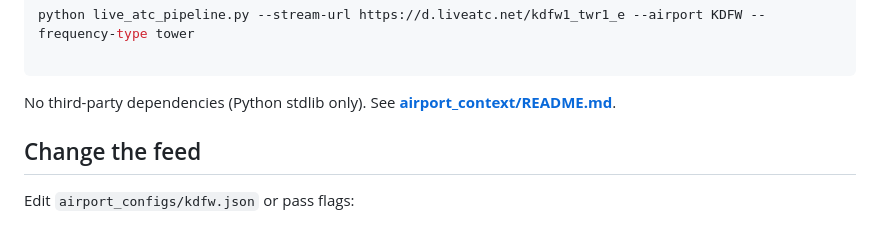
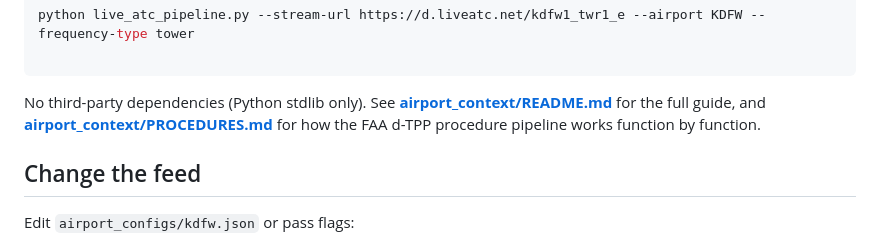
Before and after one commit to lawgorithims/ATC_Transcriptions, a Markdown page: README.md, the part around the change. GitHub-like rendering.

```diff
--- a/README.md
+++ b/README.md
@@ -183,7 +183,7 @@ python live_atc_pipeline.py --stream-url https://d.liveatc.net/kdfw1_twr1_e --ai
 
 
 
-No third-party dependencies (Python stdlib only). See **[airport_context/README.md](airport_context/README.md)**.
+No third-party dependencies (Python stdlib only). See **[airport_context/README.md](airport_context/README.md)** for the full guide, and **[airport_context/PROCEDURES.md](airport_context/PROCEDURES.md)** for how the FAA d-TPP procedure pipeline works function by function.
 
 
 
```
Also changed, not shown: airport_context/PROCEDURES.md (added, +389 -0 lines), airport_context/README.md (+1 -0 lines).
